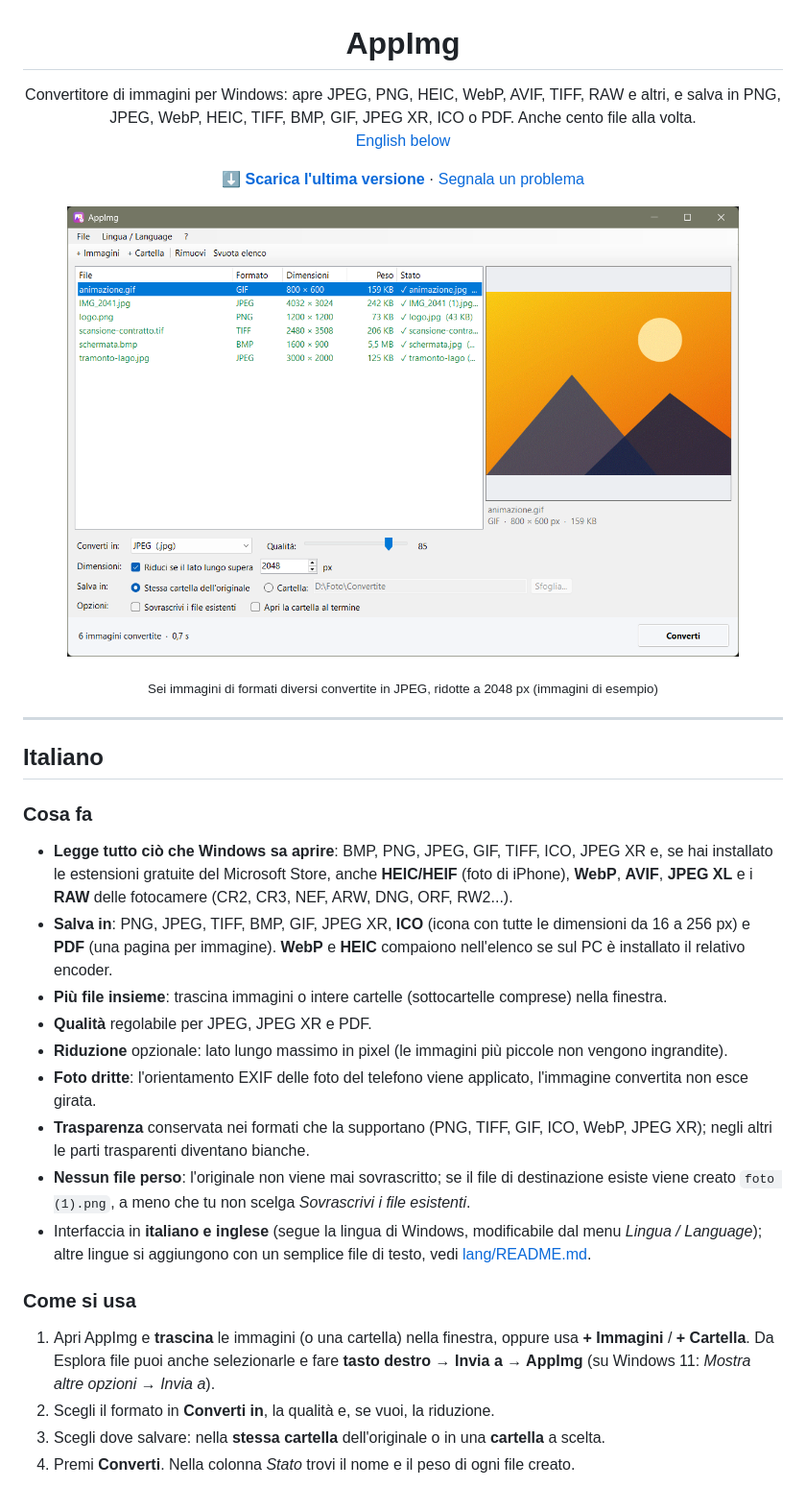
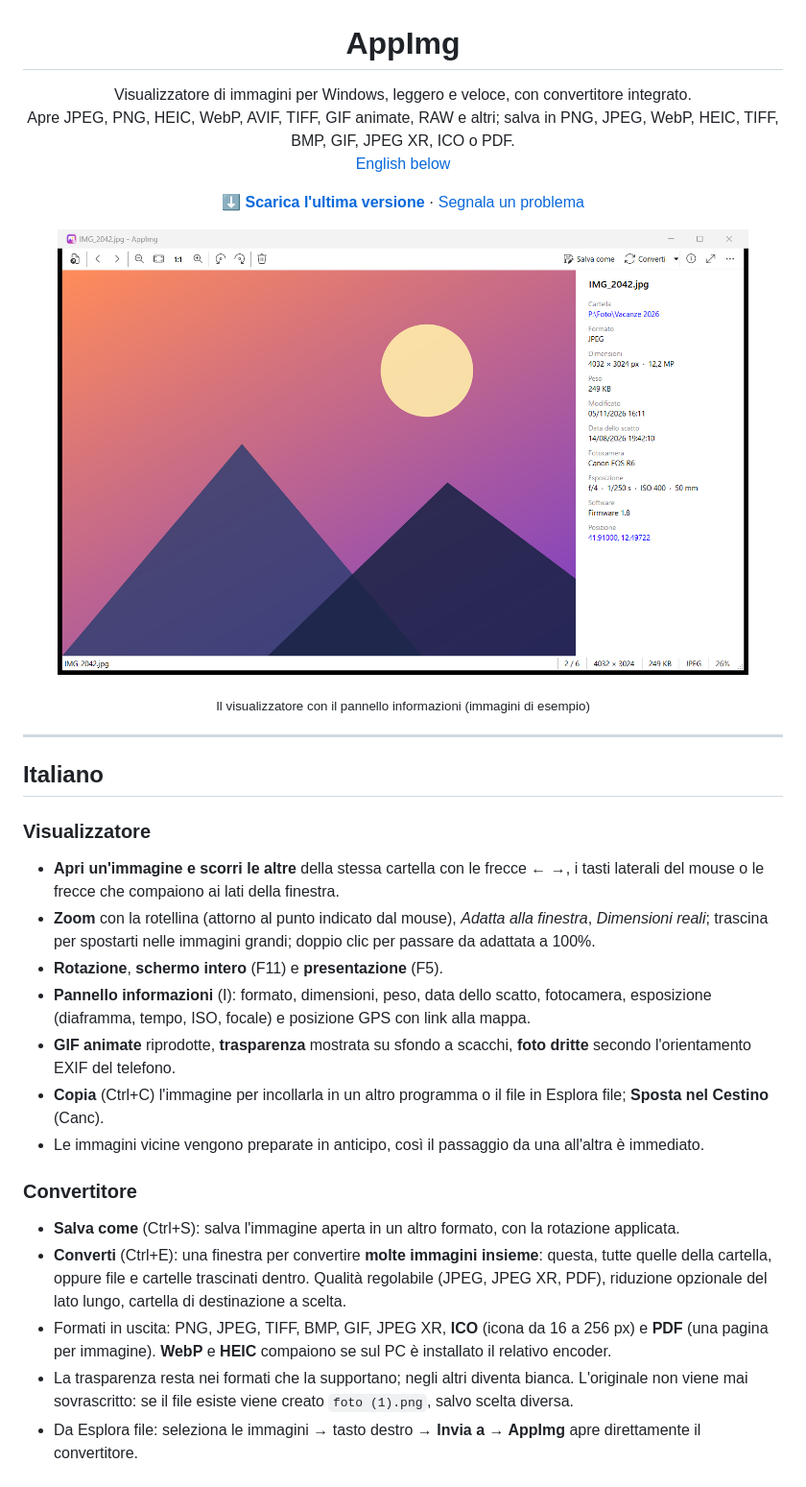
Before and after one commit to corbolma/CorbolImg, a Markdown page: README.md, the part around one of its changes. Shown at 96% size. Drawn GitHub-style; pictures changed too: docs/finestra.png (deleted), docs/visualizzatore.png (added).

```diff
--- a/README.md
+++ b/README.md
@@ -1,7 +1,8 @@
 <h1 align="center">AppImg</h1>
 
 <p align="center">
-  Convertitore di immagini per Windows: apre JPEG, PNG, HEIC, WebP, AVIF, TIFF, RAW e altri, e salva in PNG, JPEG, WebP, HEIC, TIFF, BMP, GIF, JPEG XR, ICO o PDF. Anche cento file alla volta.<br>
+  Visualizzatore di immagini per Windows, leggero e veloce, con convertitore integrato.<br>
+  Apre JPEG, PNG, HEIC, WebP, AVIF, TIFF, GIF animate, RAW e altri; salva in PNG, JPEG, WebP, HEIC, TIFF, BMP, GIF, JPEG XR, ICO o PDF.<br>
   <a href="#english">English below</a>
 </p>
 
@@ -11,28 +12,27 @@
 </p>
 
 <p align="center">
-  <img src="docs/finestra.png" alt="AppImg: sei immagini convertite in JPEG" width="700">
+  <img src="docs/visualizzatore.png" alt="AppImg: una foto con il pannello informazioni" width="720">
 </p>
-<p align="center"><sub>Sei immagini di formati diversi convertite in JPEG, ridotte a 2048 px (immagini di esempio)</sub></p>
+<p align="center"><sub>Il visualizzatore con il pannello informazioni (immagini di esempio)</sub></p>
 
 ---
 
 ## Italiano
 
-### Cosa fa
-- **Legge tutto ciò che Windows sa aprire**: BMP, PNG, JPEG, GIF, TIFF, ICO, JPEG XR e, se hai installato le estensioni gratuite del Microsoft Store, anche **HEIC/HEIF** (foto di iPhone), **WebP**, **AVIF**, **JPEG XL** e i **RAW** delle fotocamere (CR2, CR3, NEF, ARW, DNG, ORF, RW2...).
-- **Salva in**: PNG, JPEG, TIFF, BMP, GIF, JPEG XR, **ICO** (icona con tutte le dimensioni da 16 a 256 px) e **PDF** (una pagina per immagine). **WebP** e **HEIC** compaiono nell'elenco se sul PC è installato il relativo encoder.
-- **Più file insieme**: trascina immagini o intere cartelle (sottocartelle comprese) nella finestra.
-- **Qualità** regolabile per JPEG, JPEG XR e PDF.
-- **Riduzione** opzionale: lato lungo massimo in pixel (le immagini più piccole non vengono ingrandite).
-- **Foto dritte**: l'orientamento EXIF delle foto del telefono viene applicato, l'immagine convertita non esce girata.
-- **Trasparenza** conservata nei formati che la supportano (PNG, TIFF, GIF, ICO, WebP, JPEG XR); negli altri le parti trasparenti diventano bianche.
-- **Nessun file perso**: l'originale non viene mai sovrascritto; se il file di destinazione esiste viene creato `foto (1).png`, a meno che tu non scelga *Sovrascrivi i file esistenti*.
-- Interfaccia in **italiano e inglese** (segue la lingua di Windows, modificabile dal menu *Lingua / Language*); altre lingue si aggiungono con un semplice file di testo, vedi [lang/README.md](lang/README.md).
+### Visualizzatore
+- **Apri un'immagine e scorri le altre** della stessa cartella con le frecce ← →, i tasti laterali del mouse o le frecce che compaiono ai lati della finestra.
+- **Zoom** con la rotellina (attorno al punto indicato dal mouse), *Adatta alla finestra*, *Dimensioni reali*; trascina per spostarti nelle immagini grandi; doppio clic per passare da adattata a 100%.
+- **Rotazione**, **schermo intero** (F11) e **presentazione** (F5).
+- **Pannello informazioni** (I): formato, dimensioni, peso, data dello scatto, fotocamera, esposizione (diaframma, tempo, ISO, focale) e posizione GPS con link alla mappa.
+- **GIF animate** riprodotte, **trasparenza** mostrata su sfondo a scacchi, **foto dritte** secondo l'orientamento EXIF del telefono.
+- **Copia** (Ctrl+C) l'immagine per incollarla in un altro programma o il file in Esplora file; **Sposta nel Cestino** (Canc).
+- Le immagini vicine vengono preparate in anticipo, così il passaggio da una all'altra è immediato.
 
-### Come si usa
-1. Apri AppImg e **trascina** le immagini (o una cartella) nella finestra, oppure usa **+ Immagini** / **+ Cartella**. Da Esplora file puoi anche selezionarle e fare **tasto destro → Invia a → AppImg** (su Windows 11: *Mostra altre opzioni → Invia a*).
-2. Scegli il formato in **Converti in**, la qualità e, se vuoi, la riduzione.
-3. Scegli dove salvare: nella **stessa cartella** dell'originale o in una **cartella** a scelta.
-4. Premi **Converti**. Nella colonna *Stato* trovi il nome e il peso di ogni file creato.
+### Convertitore
+- **Salva come** (Ctrl+S): salva l'immagine aperta in un altro formato, con la rotazione applicata.
+- **Converti** (Ctrl+E): una finestra per convertire **molte immagini insieme**: questa, tutte quelle della cartella, oppure file e cartelle trascinati dentro. Qualità regolabile (JPEG, JPEG XR, PDF), riduzione opzionale del lato lungo, cartella di destinazione a scelta.
+- Formati in uscita: PNG, JPEG, TIFF, BMP, GIF, JPEG XR, **ICO** (icona da 16 a 256 px) e **PDF** (una pagina per immagine). **WebP** e **HEIC** compaiono se sul PC è installato il relativo encoder.
+- La trasparenza resta nei formati che la supportano; negli altri diventa bianca. L'originale non viene mai sovrascritto: se il file esiste viene creato `foto (1).png`, salvo scelta diversa.
+- Da Esplora file: seleziona le immagini → tasto destro → **Invia a → AppImg** apre direttamente il convertitore.
 
```
Also changed, not shown: other parts of README.md (+28 -16 lines), docs/convertitore.png (added), docs/viewer-en.png (added), docs/window-en.png (deleted), 8 other files.
